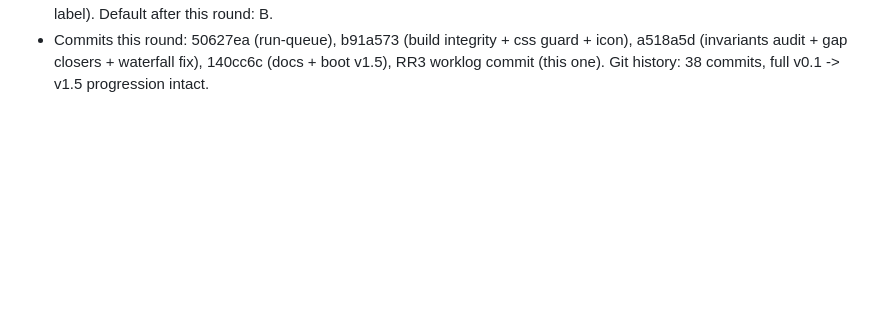
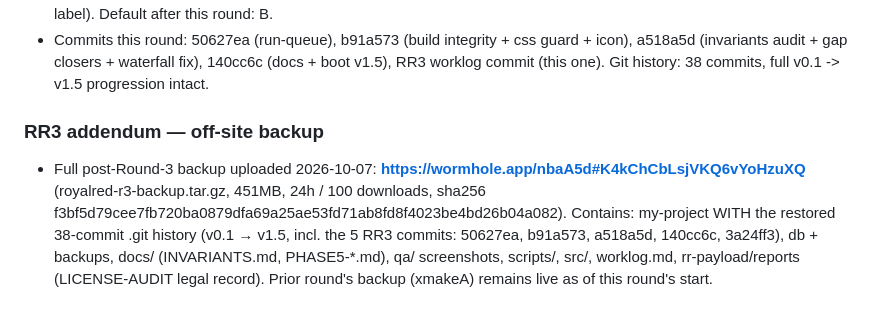
Before and after one commit to muhammadwhizz-web/royal-red, a Markdown page: worklog.md, the part around the change. GitHub-like rendering; blank space fills up the shorter version.

Commit message:
worklog: RR3 off-site backup link (38-commit history protected off-site)

```diff
--- a/worklog.md
+++ b/worklog.md
@@ -682,3 +682,6 @@ Stage Summary:
 - New permanent suites: arch-invariants, build-integrity, run-queue, waterfall, artifact-versions (+acceptance CSS guard). Suite battery for future rounds: units 28, router 27, soft spots 42 checks/4 suites, acceptance 20, arch 11, integrity 17, queue 20, waterfall 20, versions 9, lint 0.
 - THE ASK IS NOW BLOCKING: provider-key decision A (second key, ~$5-10/mo, independent-critic moat, Phase 5 opens) or B (no key, SAME-FAMILY FRESH CONTEXT ceiling on every receipt forever, Phase 5 opens with honest label). Default after this round: B.
 - Commits this round: 50627ea (run-queue), b91a573 (build integrity + css guard + icon), a518a5d (invariants audit + gap closers + waterfall fix), 140cc6c (docs + boot v1.5), RR3 worklog commit (this one). Git history: 38 commits, full v0.1 -> v1.5 progression intact.
+
+### RR3 addendum — off-site backup
+- Full post-Round-3 backup uploaded 2026-10-07: **https://wormhole.app/nbaA5d#K4kChCbLsjVKQ6vYoHzuXQ** (royalred-r3-backup.tar.gz, 451MB, 24h / 100 downloads, sha256 f3bf5d79cee7fb720ba0879dfa69a25ae53fd71ab8fd8f4023be4bd26b04a082). Contains: my-project WITH the restored 38-commit .git history (v0.1 → v1.5, incl. the 5 RR3 commits: 50627ea, b91a573, a518a5d, 140cc6c, 3a24ff3), db + backups, docs/ (INVARIANTS.md, PHASE5-*.md), qa/ screenshots, scripts/, src/, worklog.md, rr-payload/reports (LICENSE-AUDIT legal record). Prior round's backup (xmakeA) remains live as of this round's start.
```
